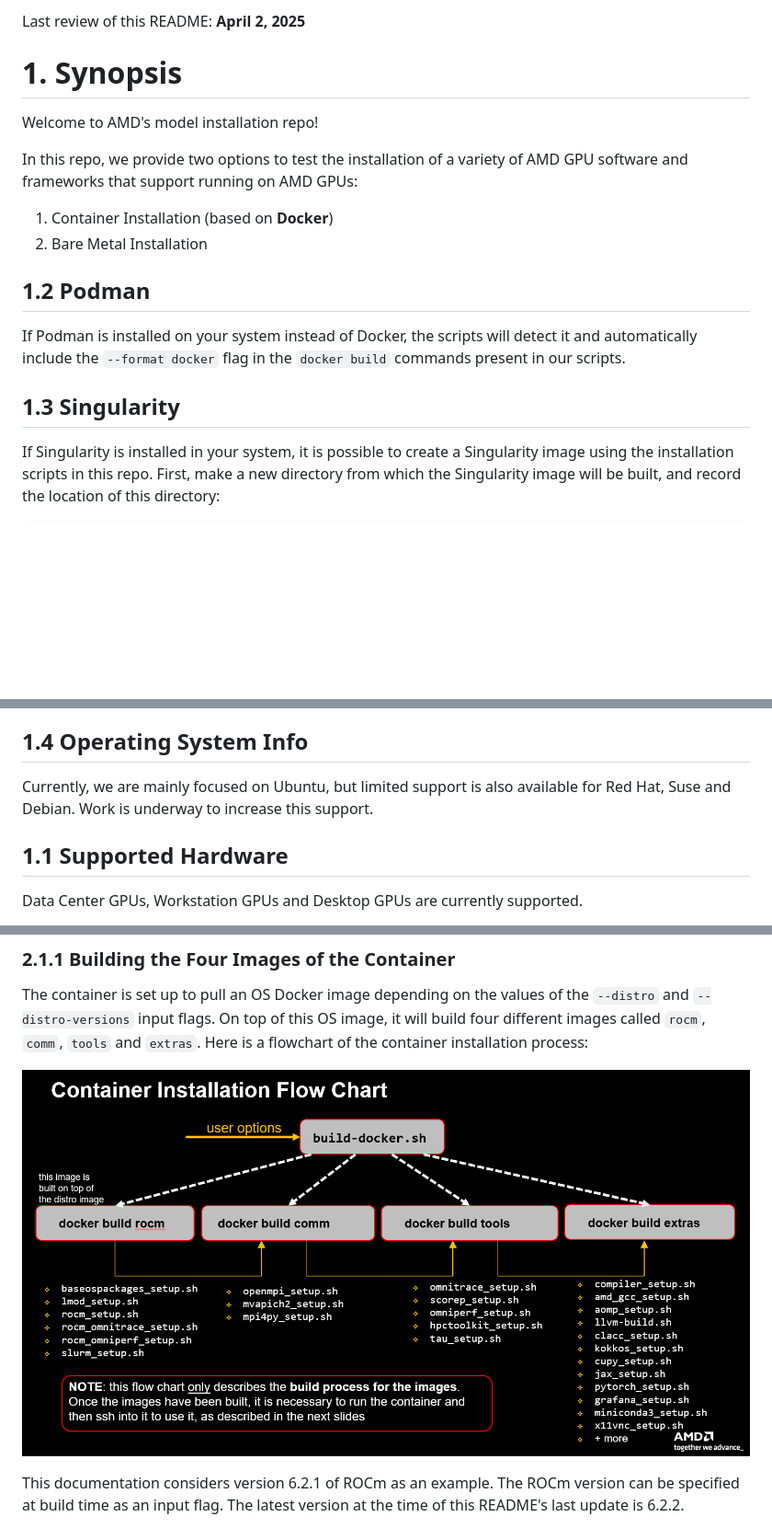
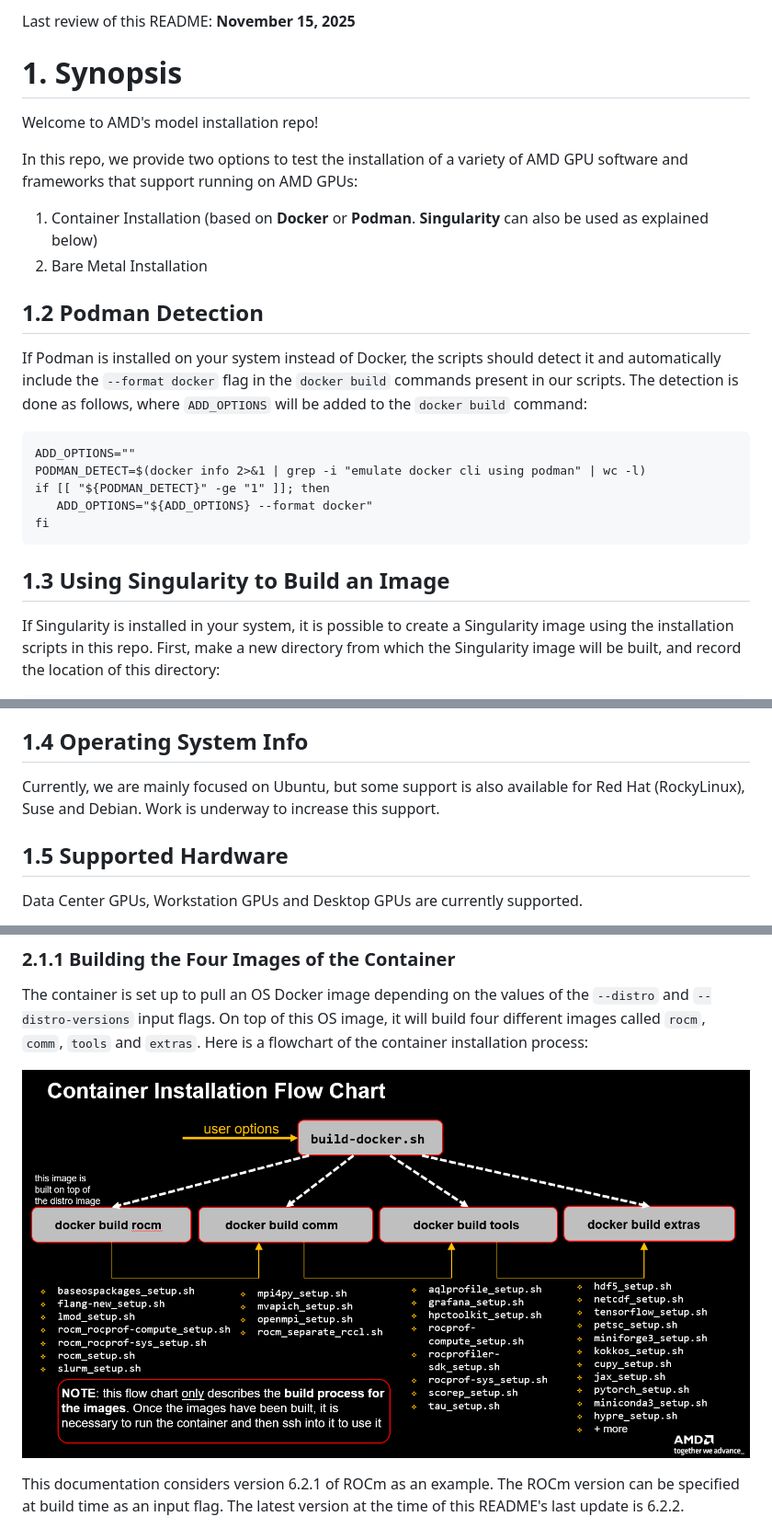
Before and after one commit to amd/HPCTrainingDock, a Markdown page: README.md, 3 parts joined by grey strips. Shown: that part at 92% size. GitHub-like rendering; pictures changed too: figures/container_flowchart.png; blank space fills up the shorter version.

````diff
--- a/README.md
+++ b/README.md
@@ -1,18 +1,25 @@
-Last review of this README: **April 2, 2025**
+Last review of this README: **November 15, 2025**
 
 # 1. Synopsis
 
 Welcome to AMD's model installation repo!
 
 In this repo, we provide two options to test the installation of a variety of AMD GPU software and frameworks that support running on AMD GPUs:
-1. Container Installation (based on **Docker**)
+1. Container Installation (based on **Docker** or **Podman**. **Singularity** can also be used as explained below)
 2. Bare Metal Installation
 
-## 1.2 Podman
+## 1.2 Podman Detection
 
-If Podman is installed on your system instead of Docker, the scripts will detect it and automatically include the `--format docker` flag in the `docker build` commands present in our scripts.
+If Podman is installed on your system instead of Docker, the scripts should detect it and automatically include the `--format docker` flag in the `docker build` commands present in our scripts. The detection is done as follows, where `ADD_OPTIONS` will be added to the `docker build` command:
+```
+ADD_OPTIONS=""
+PODMAN_DETECT=$(docker info 2>&1 | grep -i "emulate docker cli using podman" | wc -l)
+if [[ "${PODMAN_DETECT}" -ge "1" ]]; then
+   ADD_OPTIONS="${ADD_OPTIONS} --format docker"
+fi
+```
 
-## 1.3 Singularity
+## 1.3 Using Singularity to Build an Image
 
 If Singularity is installed in your system, it is possible to create a Singularity image using the installation scripts in this repo. First, make a new directory from which the Singularity image will be built, and record the location of this directory:
 
@@ -55,9 +62,9 @@ singularity run -e ${SINGULARITY_DIR_PATH}/singularity_image.sif
 
 ## 1.4 Operating System Info
 
-Currently, we are mainly focused on Ubuntu, but limited support is also available for Red Hat, Suse and Debian. Work is underway to increase this support.
+Currently, we are mainly focused on Ubuntu, but some support is also available for Red Hat (RockyLinux), Suse and Debian. Work is underway to increase this support.
 
-## 1.1 Supported Hardware
+## 1.5 Supported Hardware
 
 Data Center GPUs, Workstation GPUs and Desktop GPUs are currently supported.
 
````
Also changed, not shown: other parts of README.md (+1 -1 lines), 2 other files.
